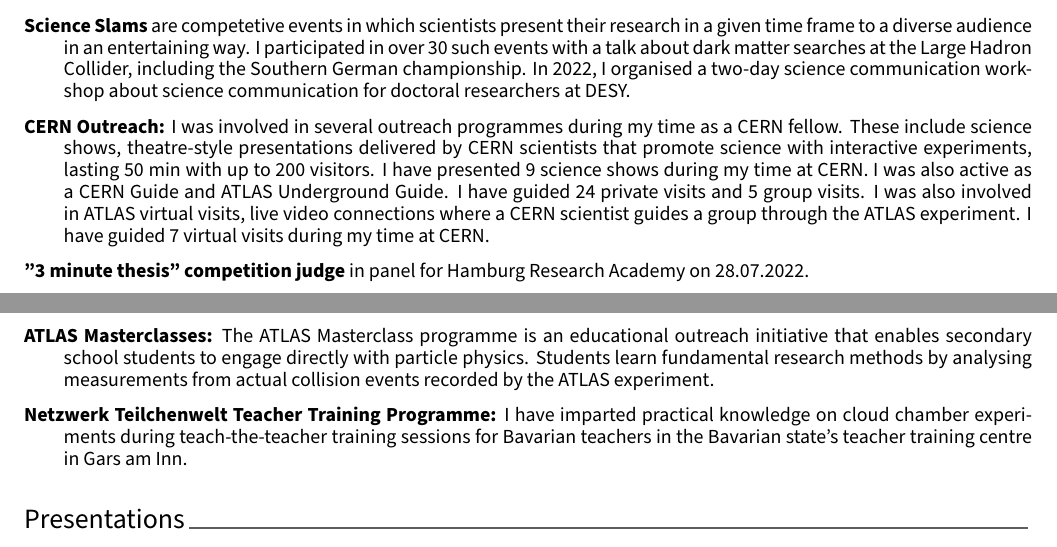
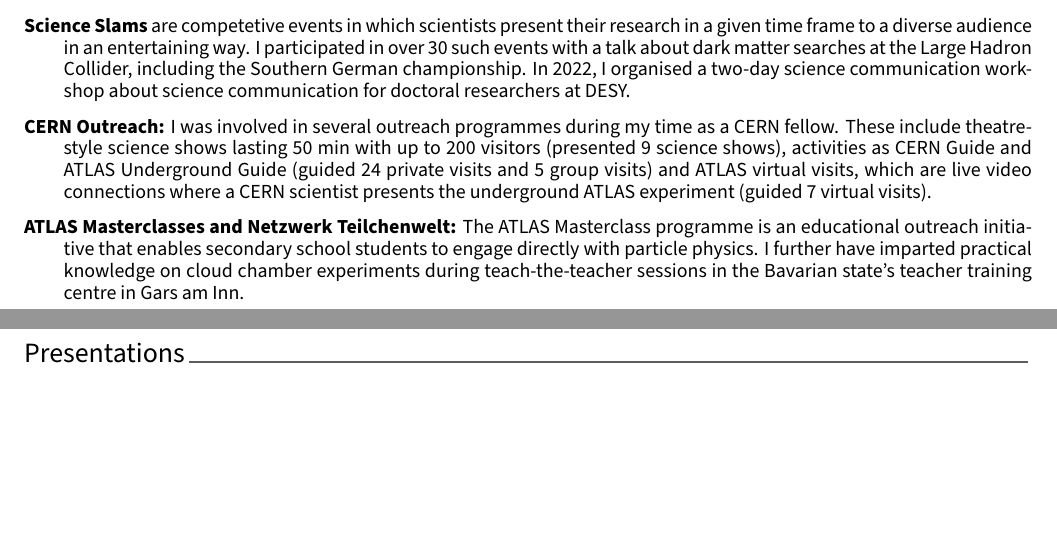
Before and after one commit to philippgadow/cv, a LaTeX CV (medium_cv/cv_gadow.tex): two parts of pages 3 and 4 of 7, joined at a grey line, cut so that both start at the same text, the shorter picture padded with empty space. Compiled offline with XeLaTeX.

Commit message:
update cv a bit

```diff
--- a/medium_cv/cv_gadow.tex
+++ b/medium_cv/cv_gadow.tex
@@ -234,24 +234,13 @@
 \begin{cvpubs}
   \cvpub{\textbf{Science Slams} are competetive events in which scientists present their research in a given time frame to a diverse audience in an entertaining way. I participated in over 30 such events with a \href{https://www.youtube.com/watch?v=ZBDvvXhFoZg}{talk about dark matter searches at the Large Hadron Collider}, including the Southern German championship. In 2022, I organised a two-day science communication workshop about science communication for doctoral researchers at DESY.}
 
-  \cvpub{\textbf{CERN Outreach:} I was involved in several outreach programmes during my time as a CERN fellow. These include science shows, theatre-style presentations delivered by CERN scientists that promote science with interactive experiments, lasting 50 min
-  with up to 200 visitors. I have presented 9 science shows during my time at CERN. I was also active as a CERN Guide and ATLAS Underground Guide. I have guided 24 private visits and 5 group visits. I was also involved in ATLAS virtual visits, live video connections where a CERN
-  scientist guides a group through the ATLAS experiment. I have guided 7 virtual visits during my time at CERN.}
+  \cvpub{\textbf{CERN Outreach:} I was involved in several outreach programmes during my time as a CERN fellow. These include theatre-style science shows lasting 50 min with up to 200 visitors (presented 9 science shows), activities as CERN Guide and ATLAS Underground Guide (guided 24 private visits and 5 group visits) and ATLAS virtual visits, which are live video connections where a CERN scientist presents the underground ATLAS experiment (guided 7 virtual visits).}
 
-  \cvpub{\textbf{"3 minute thesis" competition judge} in panel for Hamburg Research Academy on 28.07.2022.}
-
-  \cvpub{\textbf{ATLAS Masterclasses:} The ATLAS Masterclass programme is an educational outreach initiative that enables secondary
-  school students to engage directly with particle physics. Students learn fundamental research
-  methods by analysing measurements from actual collision events recorded by the ATLAS
-  experiment.}
-
-  \cvpub{\textbf{Netzwerk Teilchenwelt Teacher Training Programme:} I have imparted
-  practical knowledge on cloud chamber experiments during teach-the-teacher training sessions for
-  Bavarian teachers in the Bavarian state's teacher training centre in Gars am Inn.}
+  \cvpub{\textbf{ATLAS Masterclasses and Netzwerk Teilchenwelt:} The ATLAS Masterclass programme is an educational outreach initiative that enables secondary school students to engage directly with particle physics. I further have imparted practical knowledge on cloud chamber experiments during teach‑the‑teacher sessions in the Bavarian state’s teacher training centre in Gars am Inn.}
 
 \end{cvpubs}
-
 \input{../cv/presentation.tex}
+\newpage
 \input{../cv/publications.tex}
 
 %-------------------------------------------------------------------------------
```
Also changed, not shown: medium_cv/cv_gadow.pdf, medium_cv/cv_gadow.tex (4 more changed lines).
